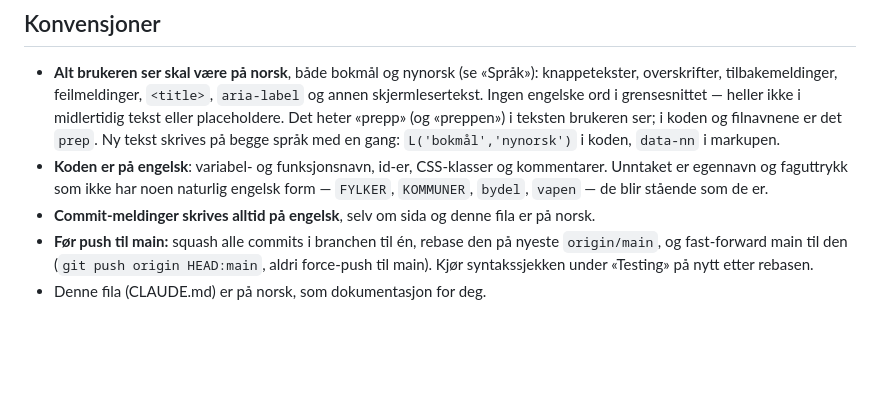
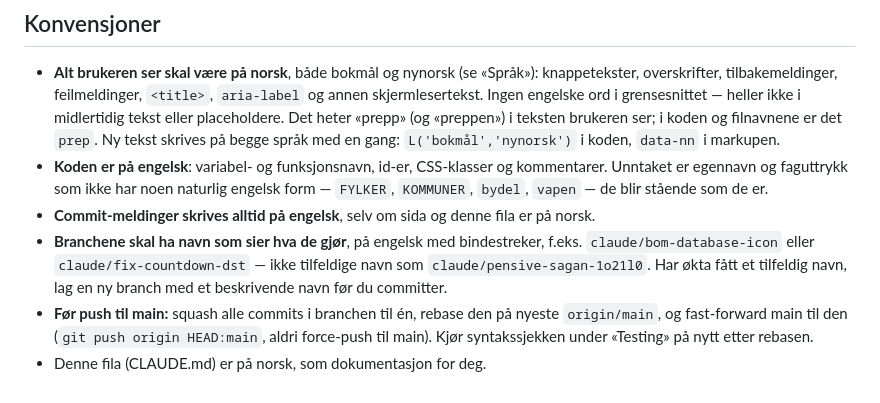
Before and after one commit to haakjell/kvisstreneren, a Markdown page: CLAUDE.md, the part around the change. GitHub-like rendering; blank space fills up the shorter version.

Commit message:
Document that branches need descriptive names
Co-Authored-By: Claude Opus 5.5 <noreply@anthropic.com>
Claude-Session: https://claude.ai/code/session_01VXNv4xWZXGm7kED1mX6hPF

```diff
--- a/CLAUDE.md
+++ b/CLAUDE.md
@@ -852,6 +852,10 @@ De tre `update-`skriptene skriver datafila si helt på nytt; ikke rediger de fil
   Unntaket er egennavn og faguttrykk som ikke har noen naturlig engelsk form — `FYLKER`,
   `KOMMUNER`, `bydel`, `vapen` — de blir stående som de er.
 - **Commit-meldinger skrives alltid på engelsk**, selv om sida og denne fila er på norsk.
+- **Branchene skal ha navn som sier hva de gjør**, på engelsk med bindestreker, f.eks.
+  `claude/bom-database-icon` eller `claude/fix-countdown-dst` — ikke tilfeldige navn som
+  `claude/pensive-sagan-1o21l0`. Har økta fått et tilfeldig navn, lag en ny branch med et
+  beskrivende navn før du committer.
 - **Før push til main:** squash alle commits i branchen til én, rebase den på nyeste
   `origin/main`, og fast-forward main til den (`git push origin HEAD:main`, aldri force-push
   til main). Kjør syntakssjekken under «Testing» på nytt etter rebasen.
```
